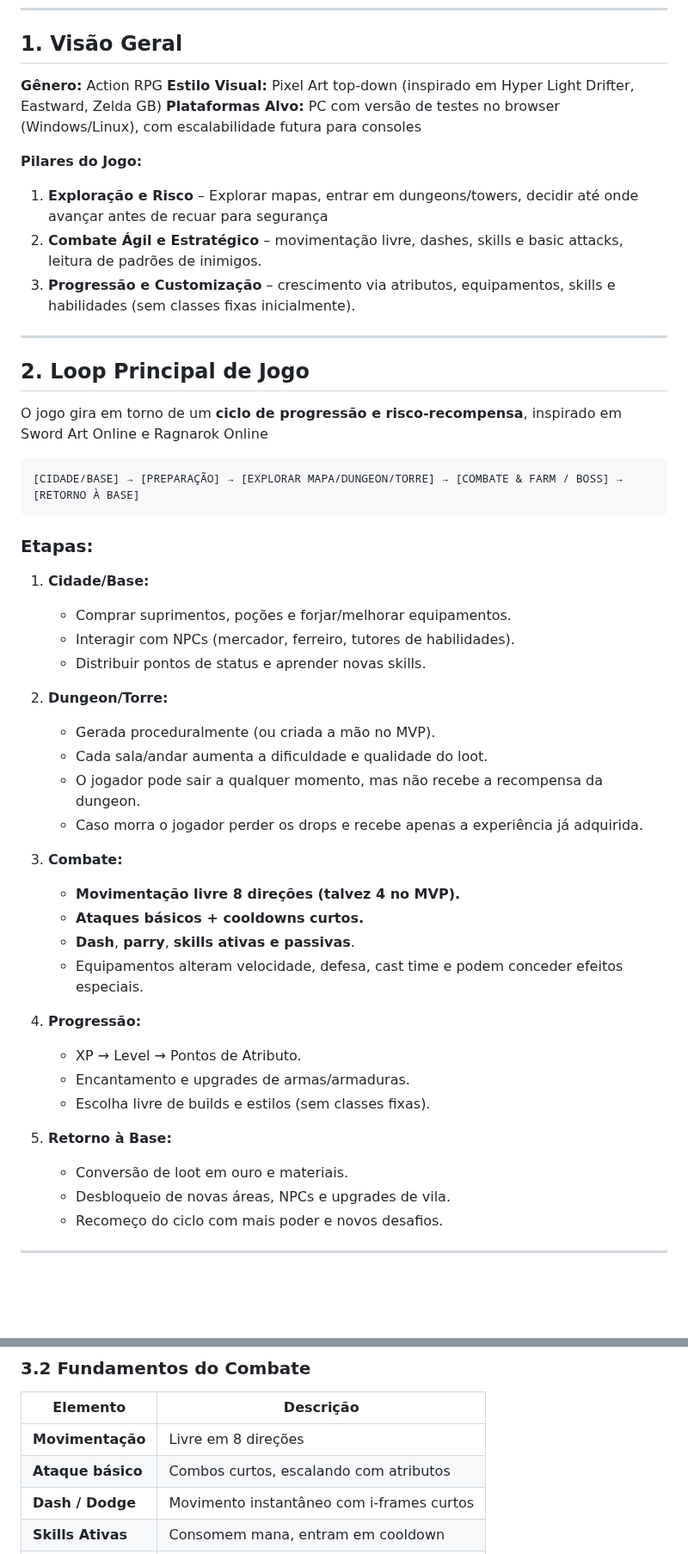
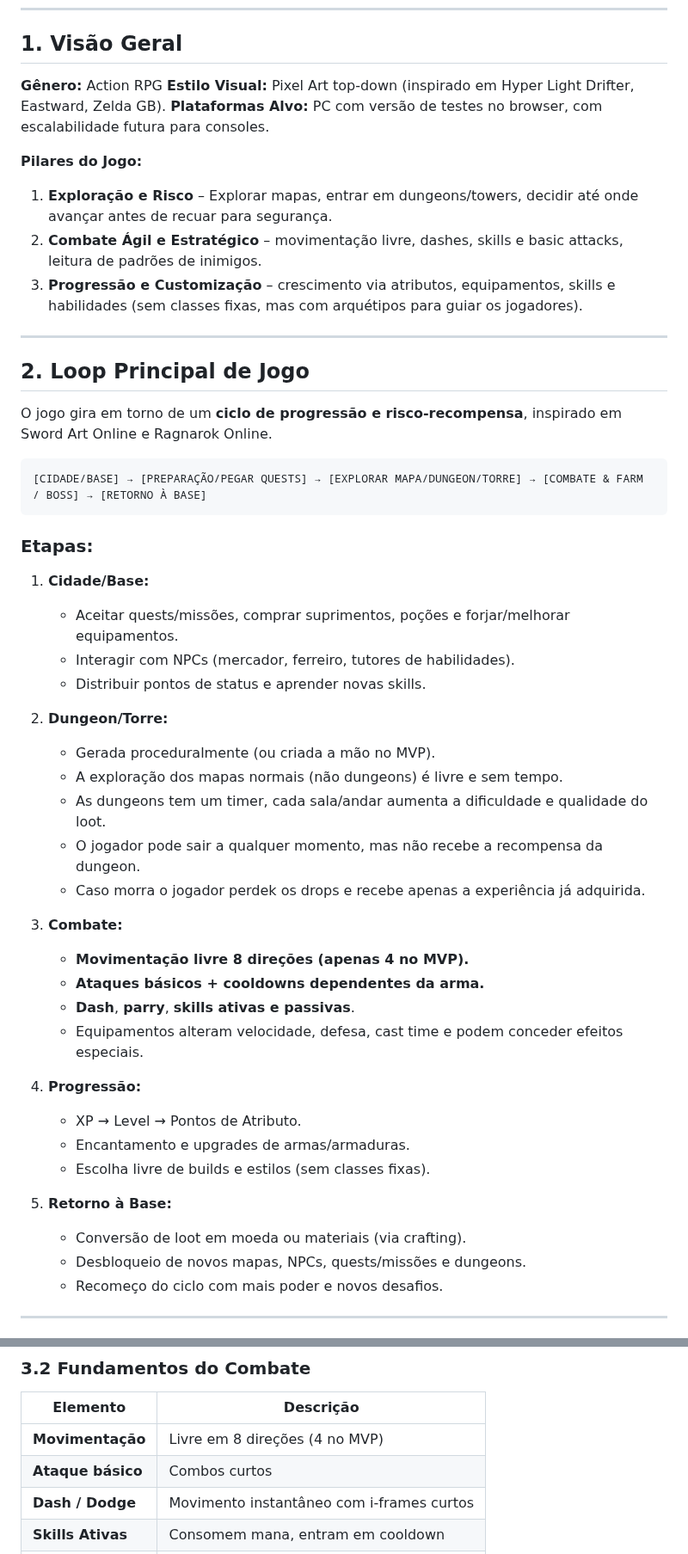
Before and after one commit to rodrigoronin/QRCode-challenge, a Markdown page: GDD.md, 2 parts joined by grey strips. Shown at 86% size. Rendered like a GitHub page; blank space fills up the shorter version.

````diff
--- a/GDD.md
+++ b/GDD.md
@@ -7,44 +7,45 @@ _(Pixel Action RPG Top-Down inspirado em SAO, HLD e Ragnarok Online)_
 ## 1. Visão Geral
 
 **Gênero:** Action RPG
-**Estilo Visual:** Pixel Art top-down (inspirado em Hyper Light Drifter, Eastward, Zelda GB)
-**Plataformas Alvo:** PC com versão de testes no browser (Windows/Linux), com escalabilidade futura para consoles
+**Estilo Visual:** Pixel Art top-down (inspirado em Hyper Light Drifter, Eastward, Zelda GB).
+**Plataformas Alvo:** PC com versão de testes no browser, com escalabilidade futura para consoles.
 
 **Pilares do Jogo:**
 
-1. **Exploração e Risco** – Explorar mapas, entrar em dungeons/towers, decidir até onde avançar antes de recuar para segurança
+1. **Exploração e Risco** – Explorar mapas, entrar em dungeons/towers, decidir até onde avançar antes de recuar para segurança.
 2. **Combate Ágil e Estratégico** – movimentação livre, dashes, skills e basic attacks, leitura de padrões de inimigos.
-3. **Progressão e Customização** – crescimento via atributos, equipamentos, skills e habilidades (sem classes fixas inicialmente).
+3. **Progressão e Customização** – crescimento via atributos, equipamentos, skills e habilidades (sem classes fixas, mas com arquétipos para guiar os jogadores).
 
 ---
 
 ## 2. Loop Principal de Jogo
 
-O jogo gira em torno de um **ciclo de progressão e risco-recompensa**, inspirado em Sword Art Online e Ragnarok Online
+O jogo gira em torno de um **ciclo de progressão e risco-recompensa**, inspirado em Sword Art Online e Ragnarok Online.
 
 ```text
-[CIDADE/BASE] → [PREPARAÇÃO] → [EXPLORAR MAPA/DUNGEON/TORRE] → [COMBATE & FARM / BOSS] → [RETORNO À BASE]
+[CIDADE/BASE] → [PREPARAÇÃO/PEGAR QUESTS] → [EXPLORAR MAPA/DUNGEON/TORRE] → [COMBATE & FARM / BOSS] → [RETORNO À BASE]
 ```
 
 ### Etapas:
 
 1. **Cidade/Base:**
 
-   - Comprar suprimentos, poções e forjar/melhorar equipamentos.
+   - Aceitar quests/missões, comprar suprimentos, poções e forjar/melhorar equipamentos.
    - Interagir com NPCs (mercador, ferreiro, tutores de habilidades).
    - Distribuir pontos de status e aprender novas skills.
 
 2. **Dungeon/Torre:**
 
    - Gerada proceduralmente (ou criada a mão no MVP).
-   - Cada sala/andar aumenta a dificuldade e qualidade do loot.
+   - A exploração dos mapas normais (não dungeons) é livre e sem tempo.
+   - As dungeons tem um timer, cada sala/andar aumenta a dificuldade e qualidade do loot.
    - O jogador pode sair a qualquer momento, mas não recebe a recompensa da dungeon.
-   - Caso morra o jogador perder os drops e recebe apenas a experiência já adquirida.
+   - Caso morra o jogador perdek os drops e recebe apenas a experiência já adquirida.
 
 3. **Combate:**
 
-   - **Movimentação livre 8 direções (talvez 4 no MVP).**
-   - **Ataques básicos + cooldowns curtos.**
+   - **Movimentação livre 8 direções (apenas 4 no MVP).**
+   - **Ataques básicos + cooldowns dependentes da arma.**
    - **Dash**, **parry**, **skills ativas e passivas**.
    - Equipamentos alteram velocidade, defesa, cast time e podem conceder efeitos especiais.
 
@@ -55,8 +56,8 @@ O jogo gira em torno de um **ciclo de progressão e risco-recompensa**, inspirad
    - Escolha livre de builds e estilos (sem classes fixas).
 
 5. **Retorno à Base:**
-   - Conversão de loot em ouro e materiais.
-   - Desbloqueio de novas áreas, NPCs e upgrades de vila.
+   - Conversão de loot em moeda ou materiais (via crafting).
+   - Desbloqueio de novos mapas, NPCs, quests/missões e dungeons.
    - Recomeço do ciclo com mais poder e novos desafios.
 
 ---
@@ -131,8 +131,8 @@ O combate é **rápido, fluido e reativo**, com ênfase em **posicionamento, lei
 
 | Elemento            | Descrição                                 |
 | ------------------- | ----------------------------------------- |
-| **Movimentação**    | Livre em 8 direções                       |
-| **Ataque básico**   | Combos curtos, escalando com atributos    |
+| **Movimentação**    | Livre em 8 direções (4 no MVP)            |
+| **Ataque básico**   | Combos curtos                             |
 | **Dash / Dodge**    | Movimento instantâneo com i-frames curtos |
 | **Skills Ativas**   | Consomem mana, entram em cooldown         |
 | **Skills Passivas** | Modificam atributos ou habilidades        |
````
Also changed, not shown: other parts of GDD.md (+13 -13 lines).
